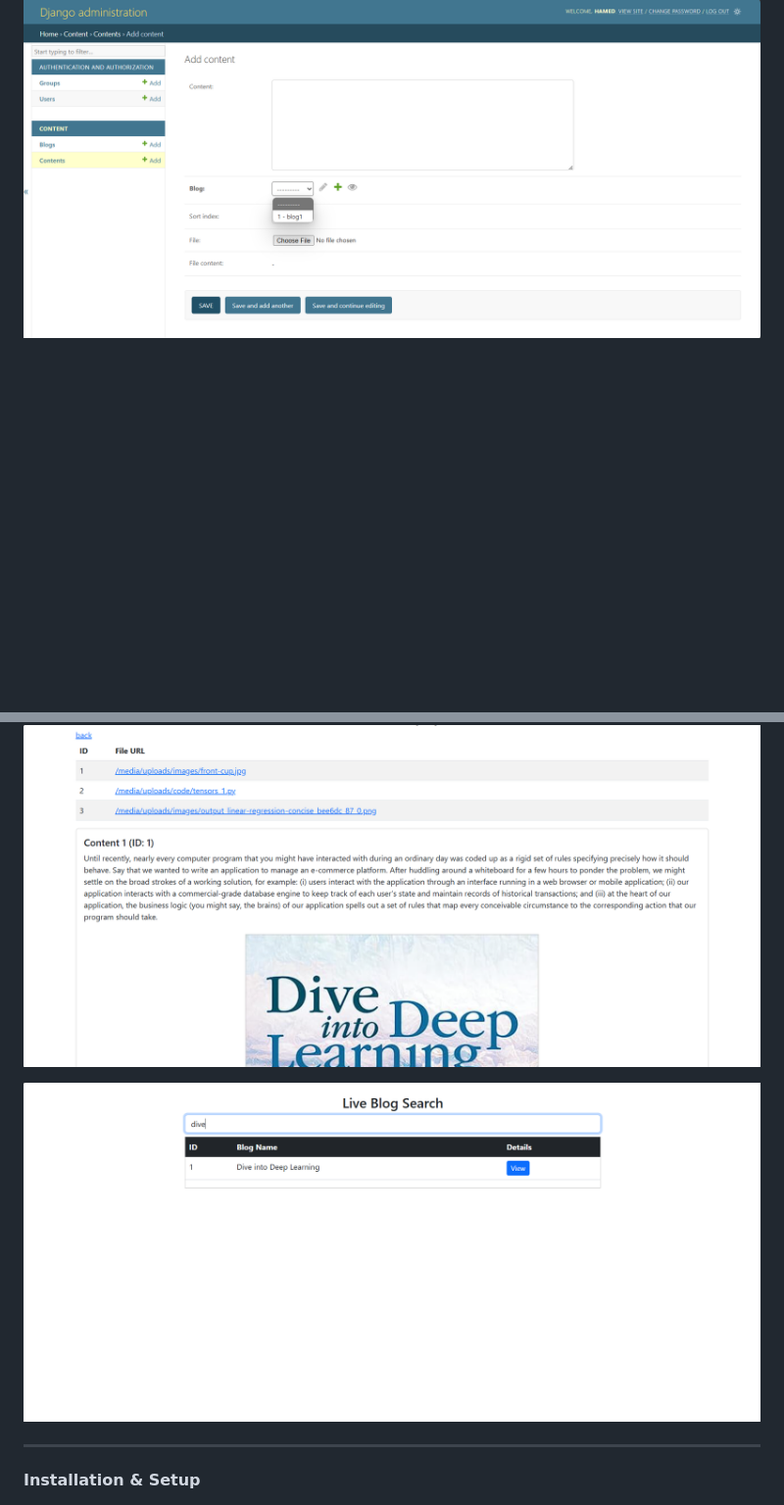
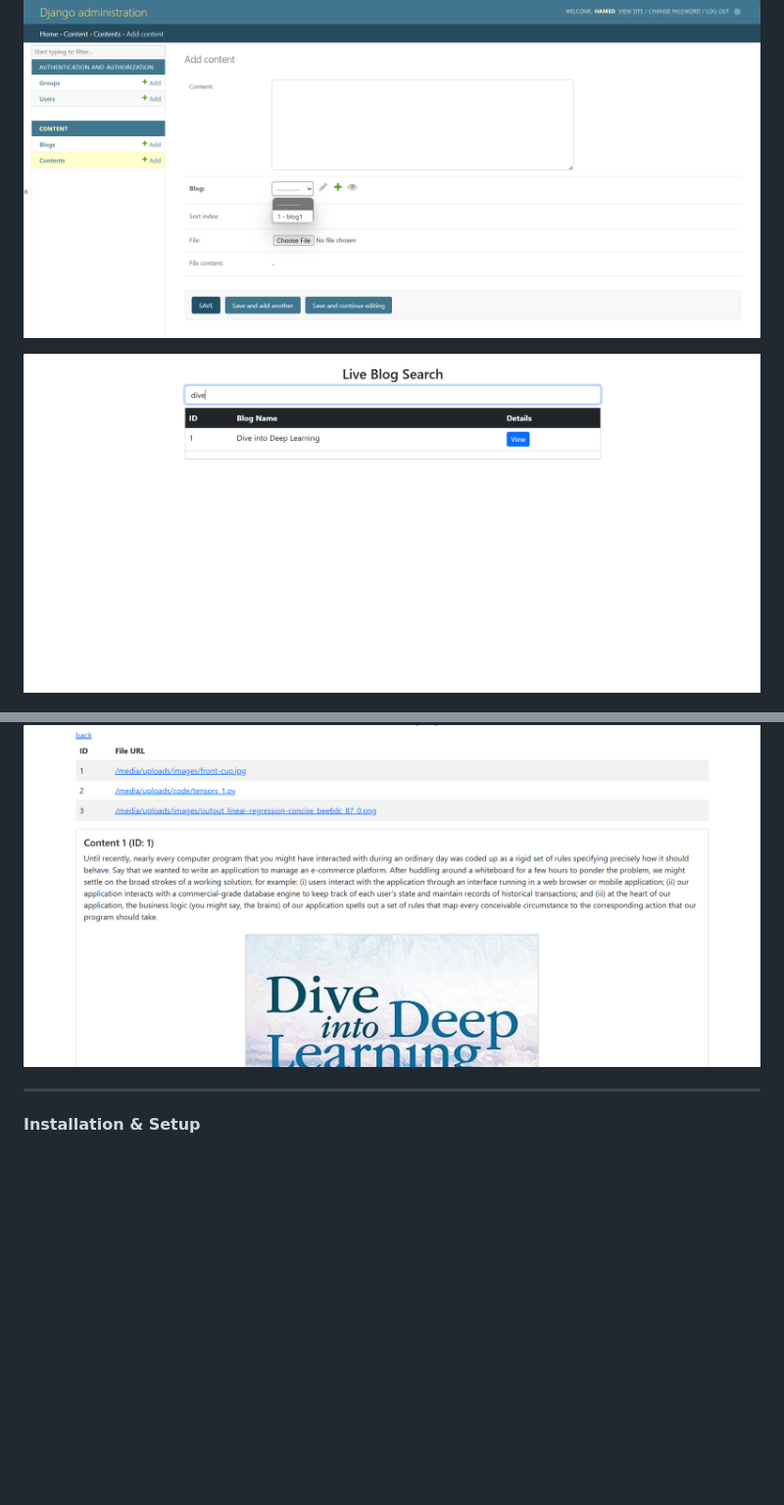
Before and after one commit to hameddalvand67/ContentManagerDjango, a Markdown page: README.md, 2 parts joined by grey strips. Shown: that part at 98% size. Rendered like a GitHub page; blank space fills up the shorter version.

```diff
--- a/README.md
+++ b/README.md
@@ -26,9 +26,11 @@ This project leverages Django’s powerful features to ensure seamless content m
 
 ![GitHub screen](https://github.com/hameddalvand67/ContentManagerDjango/blob/main/ContentManager/screens/Screenshot%202025-02-07%20145910.png)
 
+![GitHub screen](https://github.com/hameddalvand67/ContentManagerDjango/blob/main/ContentManager/screens/Screenshot%202025-02-07%20160755.png)
+
 ![GitHub screen](https://github.com/hameddalvand67/ContentManagerDjango/blob/main/ContentManager/screens/Screenshot%202025-02-07%20160721.png)
 
-![GitHub screen](https://github.com/hameddalvand67/ContentManagerDjango/blob/main/ContentManager/screens/Screenshot%202025-02-07%20160755.png)
+
 
 
 ***
```
